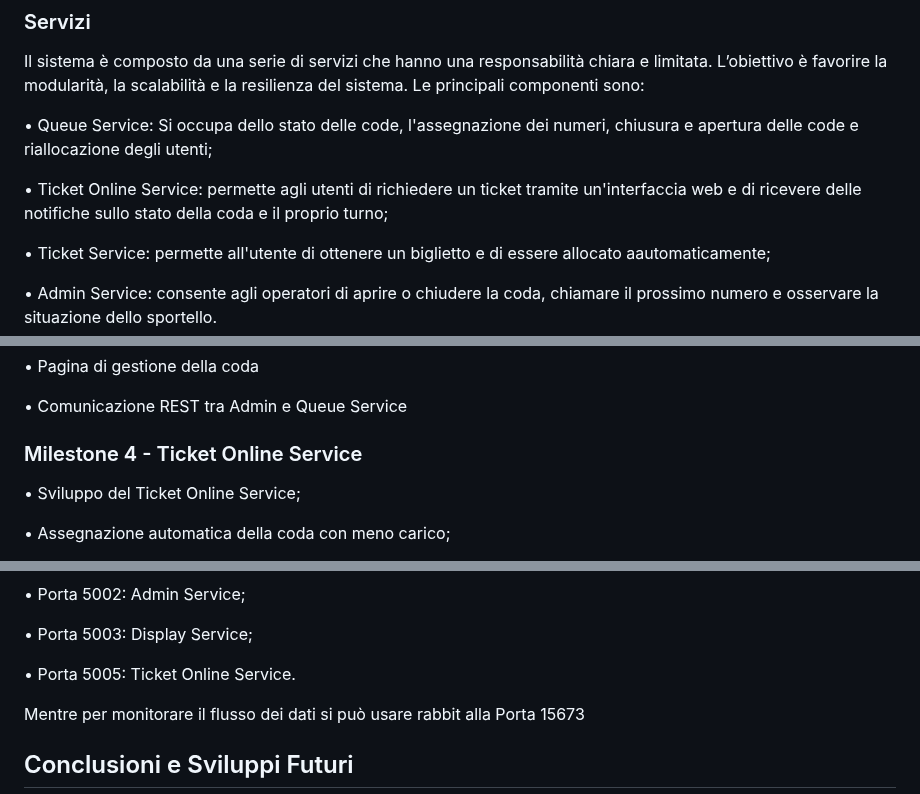
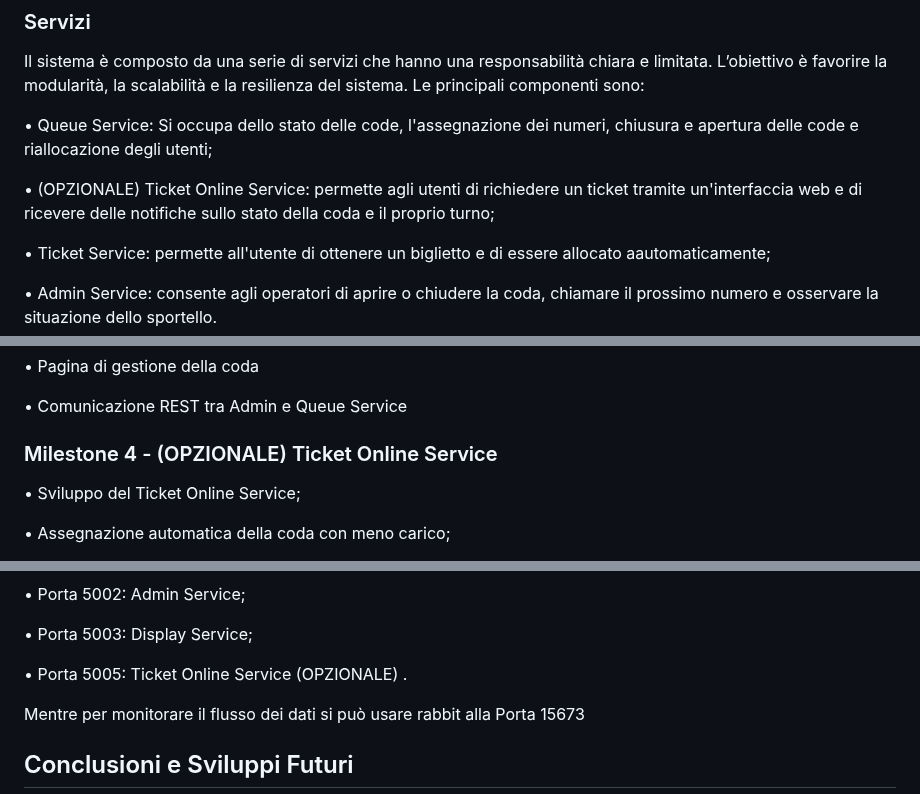
Before and after one commit to Valerio-Minorenti/Architetture, a Markdown page: README.md, 3 parts joined by grey strips. Drawn GitHub-style.

```diff
--- a/README.md
+++ b/README.md
@@ -29,7 +29,7 @@ Il sistema è composto da una serie di servizi che hanno una responsabilità chi
 
 • Queue Service: Si occupa dello stato delle code, l'assegnazione dei numeri, chiusura e apertura delle code e riallocazione degli utenti;
 
-• Ticket Online Service: permette agli utenti di richiedere un ticket tramite un'interfaccia web e di ricevere delle notifiche sullo stato della coda e il proprio turno;
+• (OPZIONALE) Ticket Online Service: permette agli utenti di richiedere un ticket tramite un'interfaccia web e di ricevere delle notifiche sullo stato della coda e il proprio turno;
 
 • Ticket Service: permette all'utente di ottenere un biglietto e di essere allocato aautomaticamente;
 
@@ -97,7 +97,7 @@ Di seguito sono riportati gli step principali che hanno portato alla realizzazio
 • Pagina di gestione della coda
 
 • Comunicazione REST tra Admin e Queue Service
-### Milestone 4 - Ticket Online Service
+### Milestone 4 - (OPZIONALE) Ticket Online Service
 • Sviluppo del Ticket Online Service;
 
 • Assegnazione automatica della coda con meno carico;
@@ -154,7 +154,7 @@ Per visualizzare i vari servi bisogna usare le seguenti porte, che possono esser
 
 • Porta 5003: Display Service;
 
-• Porta 5005: Ticket Online Service.
+• Porta 5005: Ticket Online Service (OPZIONALE) .
 
 Mentre per monitorare il flusso dei dati si può usare rabbit alla Porta 15673
 ## Conclusioni e Sviluppi Futuri
```
